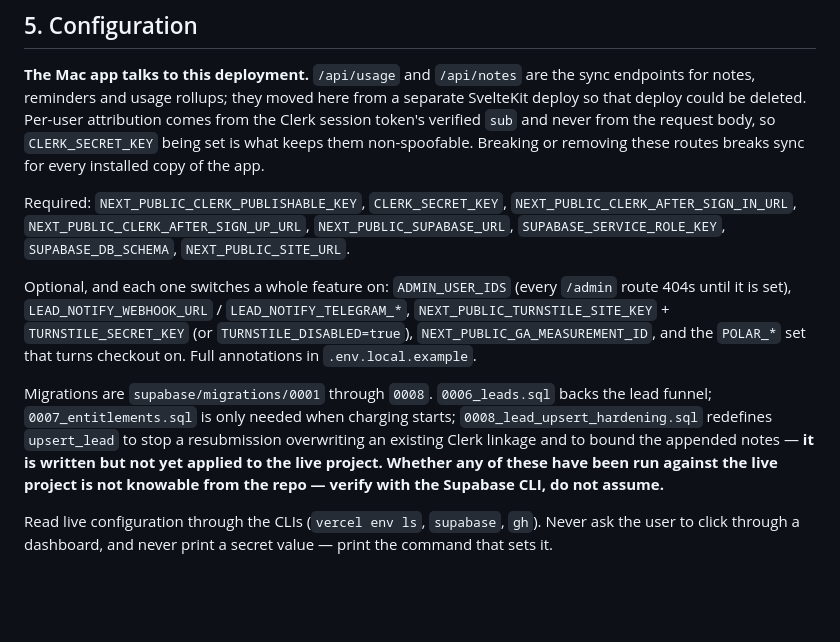
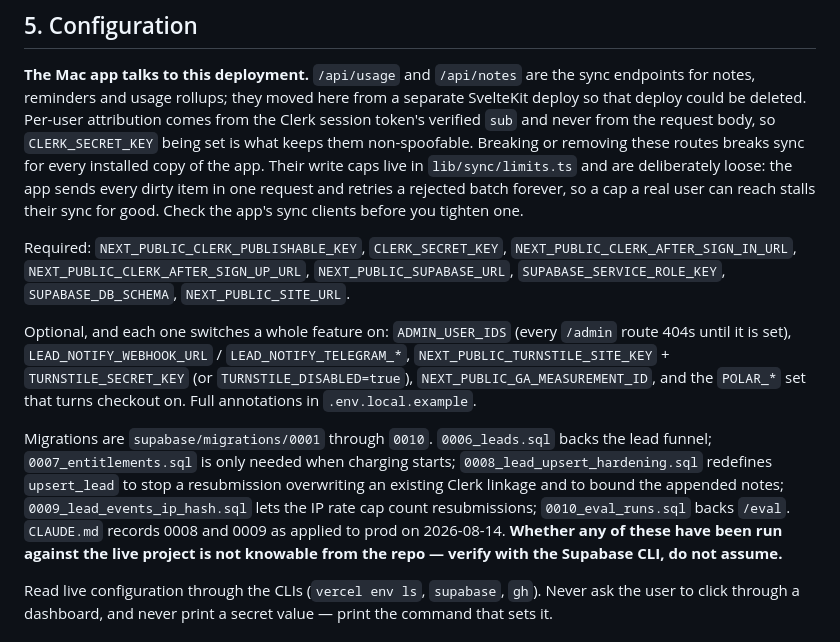
Before and after one commit to corkkam/whisper-master-landing-page, a Markdown page: AGENTS.md, the part around the change. Rendered like a GitHub page; blank space fills up the shorter version.

Commit message:
docs(agents): list migrations through 0010 and the sync write caps

```diff
--- a/AGENTS.md
+++ b/AGENTS.md
@@ -153,7 +153,11 @@ sync endpoints for notes, reminders and usage rollups; they moved here from a
 separate SvelteKit deploy so that deploy could be deleted. Per-user attribution
 comes from the Clerk session token's verified `sub` and never from the request
 body, so `CLERK_SECRET_KEY` being set is what keeps them non-spoofable. Breaking
-or removing these routes breaks sync for every installed copy of the app.
+or removing these routes breaks sync for every installed copy of the app. Their
+write caps live in `lib/sync/limits.ts` and are deliberately loose: the app sends
+every dirty item in one request and retries a rejected batch forever, so a cap a
+real user can reach stalls their sync for good. Check the app's sync clients
+before you tighten one.
 
 Required: `NEXT_PUBLIC_CLERK_PUBLISHABLE_KEY`, `CLERK_SECRET_KEY`,
 `NEXT_PUBLIC_CLERK_AFTER_SIGN_IN_URL`, `NEXT_PUBLIC_CLERK_AFTER_SIGN_UP_URL`,
@@ -167,11 +171,13 @@ Optional, and each one switches a whole feature on: `ADMIN_USER_IDS` (every
 `NEXT_PUBLIC_GA_MEASUREMENT_ID`, and the `POLAR_*` set that turns checkout on.
 Full annotations in `.env.local.example`.
 
-Migrations are `supabase/migrations/0001` through `0008`. `0006_leads.sql` backs
+Migrations are `supabase/migrations/0001` through `0010`. `0006_leads.sql` backs
 the lead funnel; `0007_entitlements.sql` is only needed when charging starts;
 `0008_lead_upsert_hardening.sql` redefines `upsert_lead` to stop a resubmission
-overwriting an existing Clerk linkage and to bound the appended notes — **it is
-written but not yet applied to the live project.** **Whether any of these have
+overwriting an existing Clerk linkage and to bound the appended notes;
+`0009_lead_events_ip_hash.sql` lets the IP rate cap count resubmissions;
+`0010_eval_runs.sql` backs `/eval`. `CLAUDE.md` records 0008 and 0009 as
+applied to prod on 2026-08-14. **Whether any of these have
 been run against the live project is not knowable from the repo — verify with the
 Supabase CLI, do not assume.**
 
```
